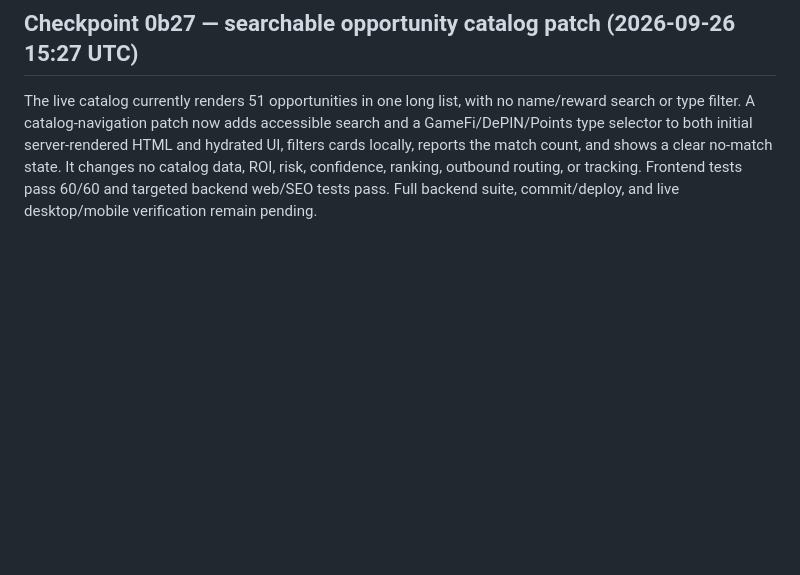
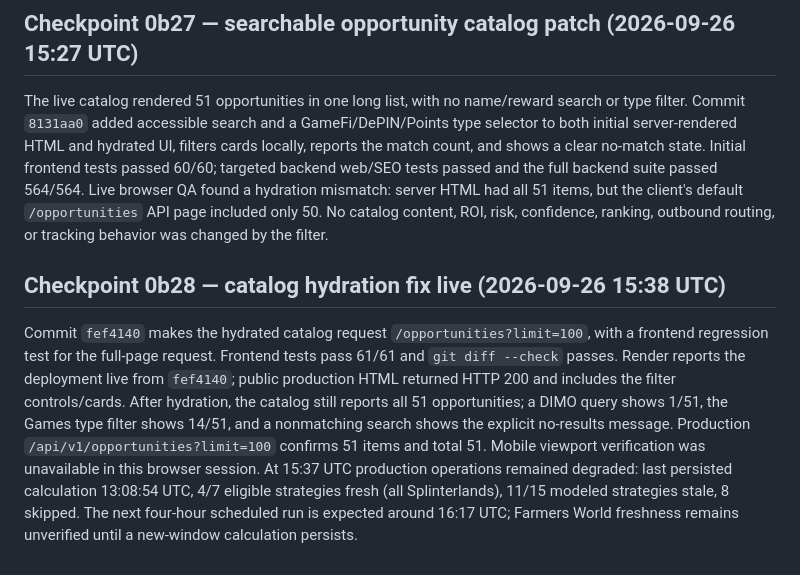
Before and after one commit to IRequelm/gamefi-roi, a Markdown page: docs/MASTER_CONTROL.md, the part around the change. GitHub-like rendering; blank space fills up the shorter version.

Commit message:
Record live catalog verification and next priorities

```diff
--- a/docs/MASTER_CONTROL.md
+++ b/docs/MASTER_CONTROL.md
@@ -517,4 +517,8 @@ Live visitor-path inspection found two home-page shortcuts that lead to ranking
 
 ## Checkpoint 0b27 — searchable opportunity catalog patch (2026-09-26 15:27 UTC)
 
-The live catalog currently renders 51 opportunities in one long list, with no name/reward search or type filter. A catalog-navigation patch now adds accessible search and a GameFi/DePIN/Points type selector to both initial server-rendered HTML and hydrated UI, filters cards locally, reports the match count, and shows a clear no-match state. It changes no catalog data, ROI, risk, confidence, ranking, outbound routing, or tracking. Frontend tests pass 60/60 and targeted backend web/SEO tests pass. Full backend suite, commit/deploy, and live desktop/mobile verification remain pending.
+The live catalog rendered 51 opportunities in one long list, with no name/reward search or type filter. Commit `8131aa0` added accessible search and a GameFi/DePIN/Points type selector to both initial server-rendered HTML and hydrated UI, filters cards locally, reports the match count, and shows a clear no-match state. Initial frontend tests passed 60/60; targeted backend web/SEO tests passed and the full backend suite passed 564/564. Live browser QA found a hydration mismatch: server HTML had all 51 items, but the client's default `/opportunities` API page included only 50. No catalog content, ROI, risk, confidence, ranking, outbound routing, or tracking behavior was changed by the filter.
+
+## Checkpoint 0b28 — catalog hydration fix live (2026-09-26 15:38 UTC)
+
+Commit `fef4140` makes the hydrated catalog request `/opportunities?limit=100`, with a frontend regression test for the full-page request. Frontend tests pass 61/61 and `git diff --check` passes. Render reports the deployment live from `fef4140`; public production HTML returned HTTP 200 and includes the filter controls/cards. After hydration, the catalog still reports all 51 opportunities; a DIMO query shows 1/51, the Games type filter shows 14/51, and a nonmatching search shows the explicit no-results message. Production `/api/v1/opportunities?limit=100` confirms 51 items and total 51. Mobile viewport verification was unavailable in this browser session. At 15:37 UTC production operations remained degraded: last persisted calculation 13:08:54 UTC, 4/7 eligible strategies fresh (all Splinterlands), 11/15 modeled strategies stale, 8 skipped. The next four-hour scheduled run is expected around 16:17 UTC; Farmers World freshness remains unverified until a new-window calculation persists.
```
Also changed, not shown: docs/GROWTH_OPERATING_PLAN.md (+3 -3 lines), docs/STATUS.md (+1 -1 lines).
